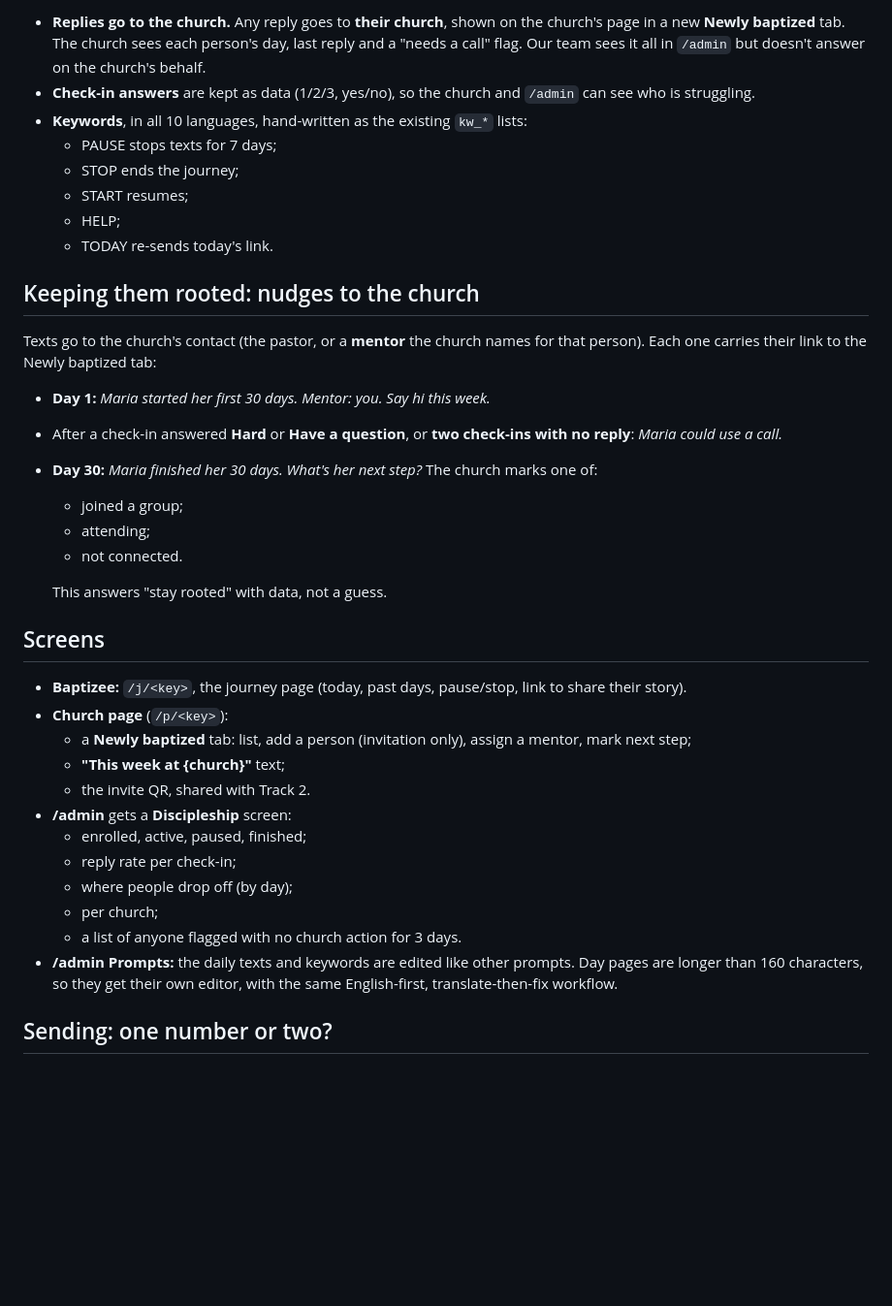
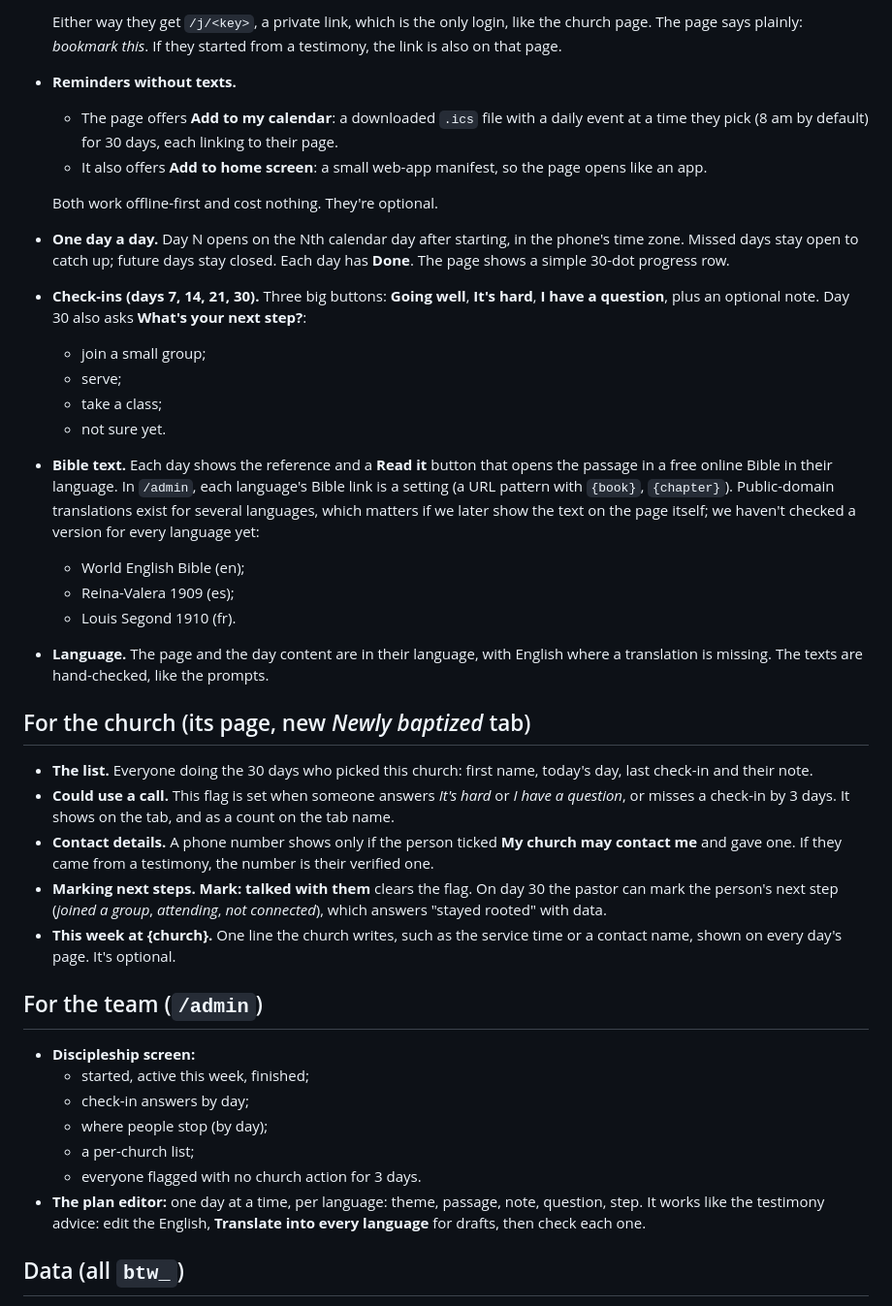
Before and after one commit to mwarrick/btw, a Markdown page: docs/plan-discipleship.md, the part around one of its changes. Shown at 97% size. Rendered like a GitHub page; blank space fills up the shorter version.

```diff
--- a/docs/plan-discipleship.md
+++ b/docs/plan-discipleship.md
@@ -36,39 +75,39 @@ A newly baptized person opts in on their phone and gets **one short text a day f
 
-- **Replies go to the church.** Any reply goes to **their church**, shown on the church's page in a new **Newly baptized** tab. The church sees each person's day, last reply and a "needs a call" flag. Our team sees it all in `/admin` but doesn't answer on the church's behalf.
-- **Check-in answers** are kept as data (1/2/3, yes/no), so the church and `/admin` can see who is struggling.
-- **Keywords**, in all 10 languages, hand-written as the existing `kw_*` lists:
-  - PAUSE stops texts for 7 days;
-  - STOP ends the journey;
-  - START resumes;
-  - HELP;
-  - TODAY re-sends today's link.
+  Either way they get `/j/<key>`, a private link, which is the only login, like the church page. The page says plainly: *bookmark this*. If they started from a testimony, the link is also on that page.
+- **Reminders without texts.**
+  - The page offers **Add to my calendar**: a downloaded `.ics` file with a daily event at a time they pick (8 am by default) for 30 days, each linking to their page.
+  - It also offers **Add to home screen**: a small web-app manifest, so the page opens like an app.
 
-## Keeping them rooted: nudges to the church
+  Both work offline-first and cost nothing. They're optional.
+- **One day a day.** Day N opens on the Nth calendar day after starting, in the phone's time zone. Missed days stay open to catch up; future days stay closed. Each day has **Done**. The page shows a simple 30-dot progress row.
+- **Check-ins (days 7, 14, 21, 30).** Three big buttons: **Going well**, **It's hard**, **I have a question**, plus an optional note. Day 30 also asks **What's your next step?**:
+  - join a small group;
+  - serve;
+  - take a class;
+  - not sure yet.
+- **Bible text.** Each day shows the reference and a **Read it** button that opens the passage in a free online Bible in their language. In `/admin`, each language's Bible link is a setting (a URL pattern with `{book}`, `{chapter}`). Public-domain translations exist for several languages, which matters if we later show the text on the page itself; we haven't checked a version for every language yet:
+  - World English Bible (en);
+  - Reina-Valera 1909 (es);
+  - Louis Segond 1910 (fr).
+- **Language.** The page and the day content are in their language, with English where a translation is missing. The texts are hand-checked, like the prompts.
 
-Texts go to the church's contact (the pastor, or a **mentor** the church names for that person). Each one carries their link to the Newly baptized tab:
-- **Day 1:** *Maria started her first 30 days. Mentor: you. Say hi this week.*
-- After a check-in answered **Hard** or **Have a question**, or **two check-ins with no reply**: *Maria could use a call.*
-- **Day 30:** *Maria finished her 30 days. What's her next step?* The church marks one of:
-  - joined a group;
-  - attending;
-  - not connected.
+## For the church (its page, new *Newly baptized* tab)
 
-  This answers "stay rooted" with data, not a guess.
+- **The list.** Everyone doing the 30 days who picked this church: first name, today's day, last check-in and their note.
+- **Could use a call.** This flag is set when someone answers *It's hard* or *I have a question*, or misses a check-in by 3 days. It shows on the tab, and as a count on the tab name.
+- **Contact details.** A phone number shows only if the person ticked **My church may contact me** and gave one. If they came from a testimony, the number is their verified one.
+- **Marking next steps.** **Mark: talked with them** clears the flag. On day 30 the pastor can mark the person's next step (*joined a group*, *attending*, *not connected*), which answers "stayed rooted" with data.
+- **This week at {church}.** One line the church writes, such as the service time or a contact name, shown on every day's page. It's optional.
 
-## Screens
+## For the team (`/admin`)
 
-- **Baptizee:** `/j/<key>`, the journey page (today, past days, pause/stop, link to share their story).
-- **Church page** (`/p/<key>`):
-  - a **Newly baptized** tab: list, add a person (invitation only), assign a mentor, mark next step;
-  - **"This week at {church}"** text;
-  - the invite QR, shared with Track 2.
-- **/admin** gets a **Discipleship** screen:
-  - enrolled, active, paused, finished;
-  - reply rate per check-in;
-  - where people drop off (by day);
-  - per church;
-  - a list of anyone flagged with no church action for 3 days.
-- **/admin Prompts:** the daily texts and keywords are edited like other prompts. Day pages are longer than 160 characters, so they get their own editor, with the same English-first, translate-then-fix workflow.
+- **Discipleship screen:**
+  - started, active this week, finished;
+  - check-in answers by day;
+  - where people stop (by day);
+  - a per-church list;
+  - everyone flagged with no church action for 3 days.
+- **The plan editor:** one day at a time, per language: theme, passage, note, question, step. It works like the testimony advice: edit the English, **Translate into every language** for drafts, then check each one.
 
-## Sending: one number or two?
+## Data (all `btw_`)
 
```
Also changed, not shown: other parts of docs/plan-discipleship.md (+92 -68 lines), CLAUDE.md (+1 -1 lines).
